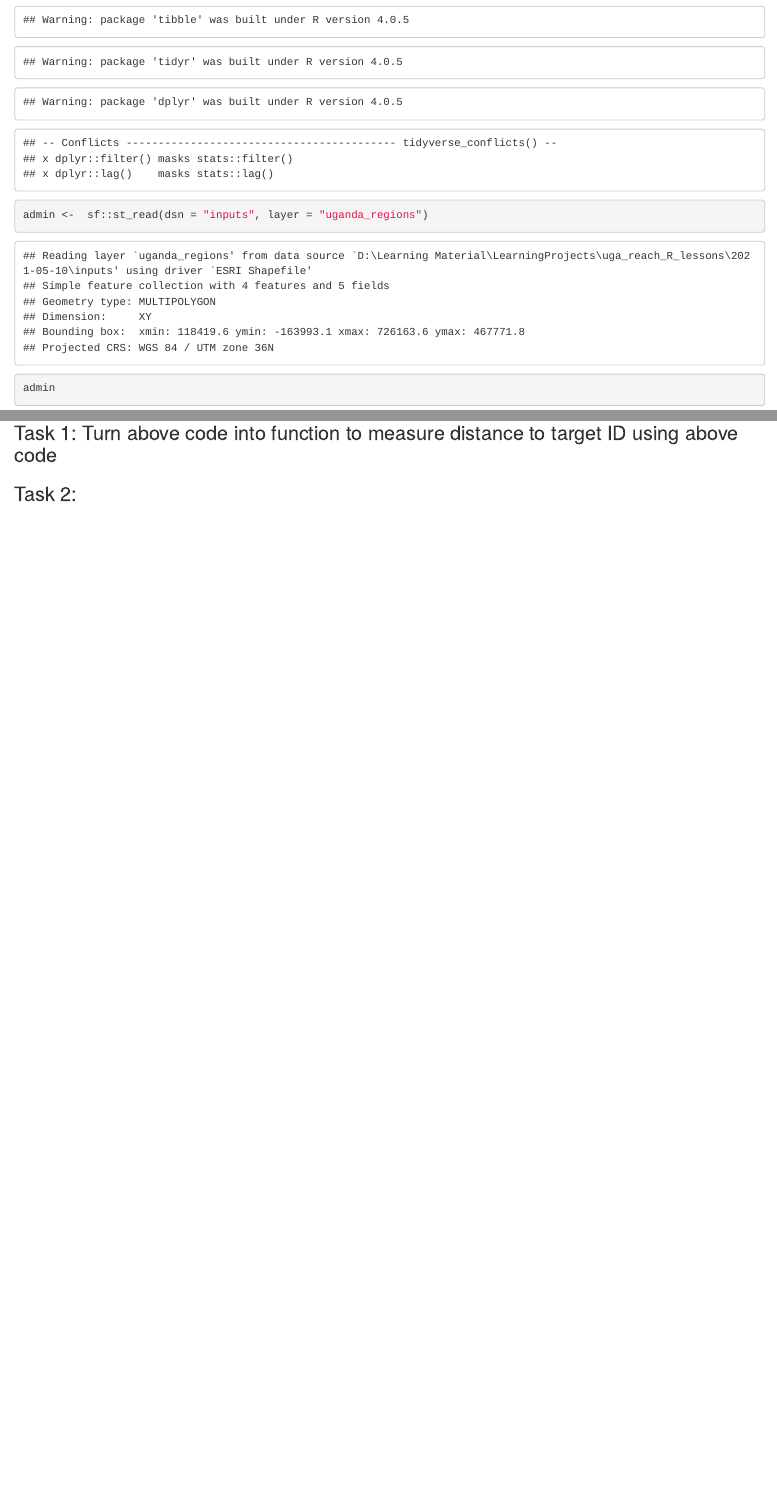
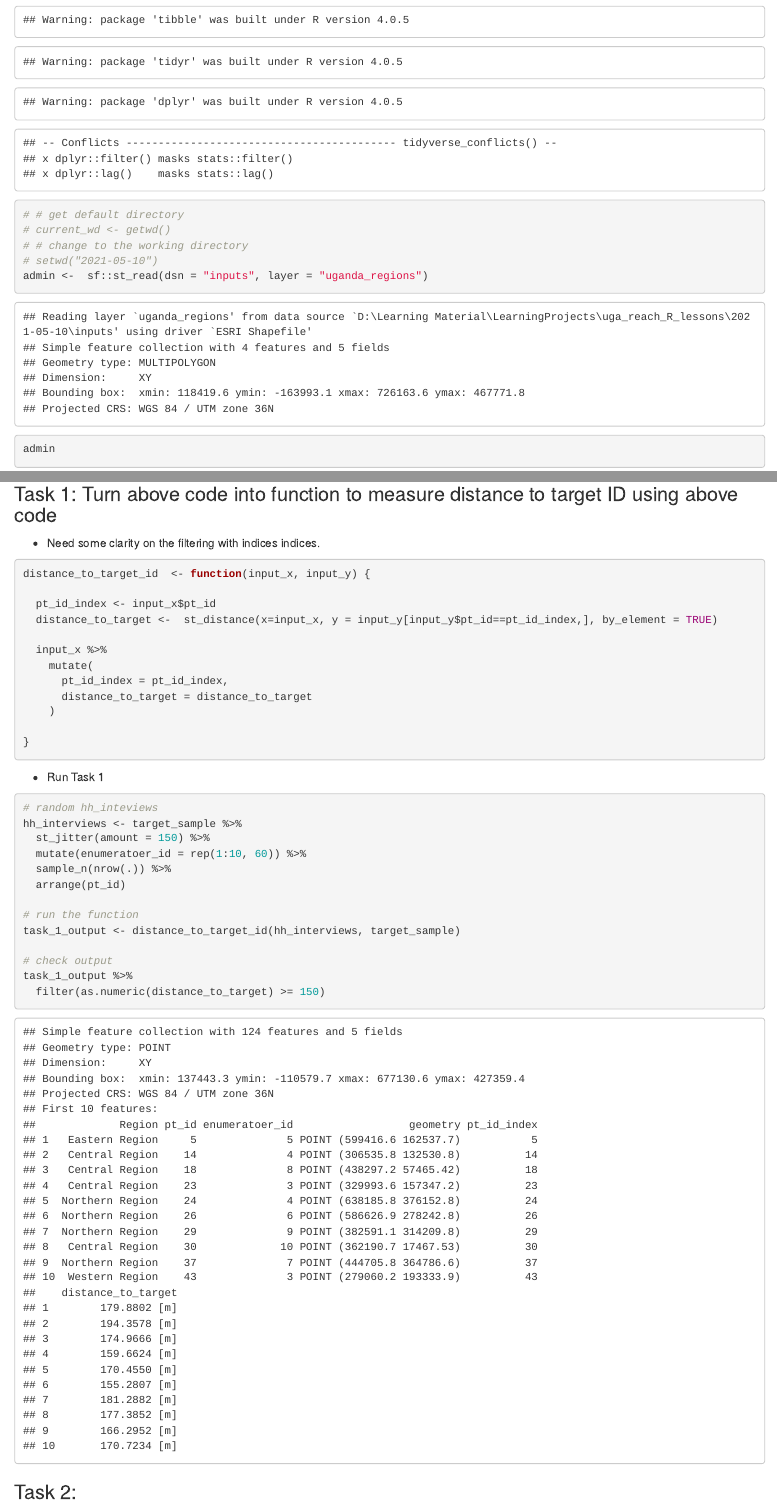
Before and after one commit to twesigye10/R_Basics_Review, an R Markdown document (2021-05-10/Into_to_sf_package.Rmd): the page in a window 1100 px wide, from 580 px down, and a second part further down, joined at a grey line. The pictures show the output file 2021-05-10/Into_to_sf_package.html that the author committed with the source, opened offline.

Commit message:
Task 1: Implimenting the function

````diff
--- a/2021-05-10/Into_to_sf_package.Rmd
+++ b/2021-05-10/Into_to_sf_package.Rmd
@@ -22,5 +22,9 @@ knitr::opts_chunk$set(echo = TRUE)
 library(sf)
 library(tidyverse)
 
+# # get default directory
+# current_wd <- getwd()
+# # change to the working directory
+# setwd("2021-05-10")
 admin <-  sf::st_read(dsn = "inputs", layer = "uganda_regions")
 admin
@@ -152,5 +158,40 @@ distance_to_target[1:10]
 ```
 
 ### Task 1: Turn above code into function to measure distance to target ID using above code
+- Need some clarity on the filtering with indices indices.
+
+```{r dist_to_target}
+distance_to_target_id  <- function(input_x, input_y) {
+
+  pt_id_index <- input_x$pt_id
+  distance_to_target <-  st_distance(x=input_x, y = input_y[input_y$pt_id==pt_id_index,], by_element = TRUE)
+
+  input_x %>%
+    mutate(
+      pt_id_index = pt_id_index,
+      distance_to_target = distance_to_target
+    )
+
+}
+
+```
+
+- Run Task 1
+```{r run_task_1}
+# random hh_inteviews
+hh_interviews <- target_sample %>%
+  st_jitter(amount = 150) %>%
+  mutate(enumeratoer_id = rep(1:10, 60)) %>%
+  sample_n(nrow(.)) %>%
+  arrange(pt_id)
+
+# run the function
+task_1_output <- distance_to_target_id(hh_interviews, target_sample)
+
+# check output
+task_1_output %>%
+  filter(as.numeric(distance_to_target) >= 150)
+
+```
 
 ### Task 2:
````
Also changed, not shown: 2021-05-10/Into_to_sf_package.html, 2021-05-10/Into_to_sf_package.Rmd (24 more changed lines).
